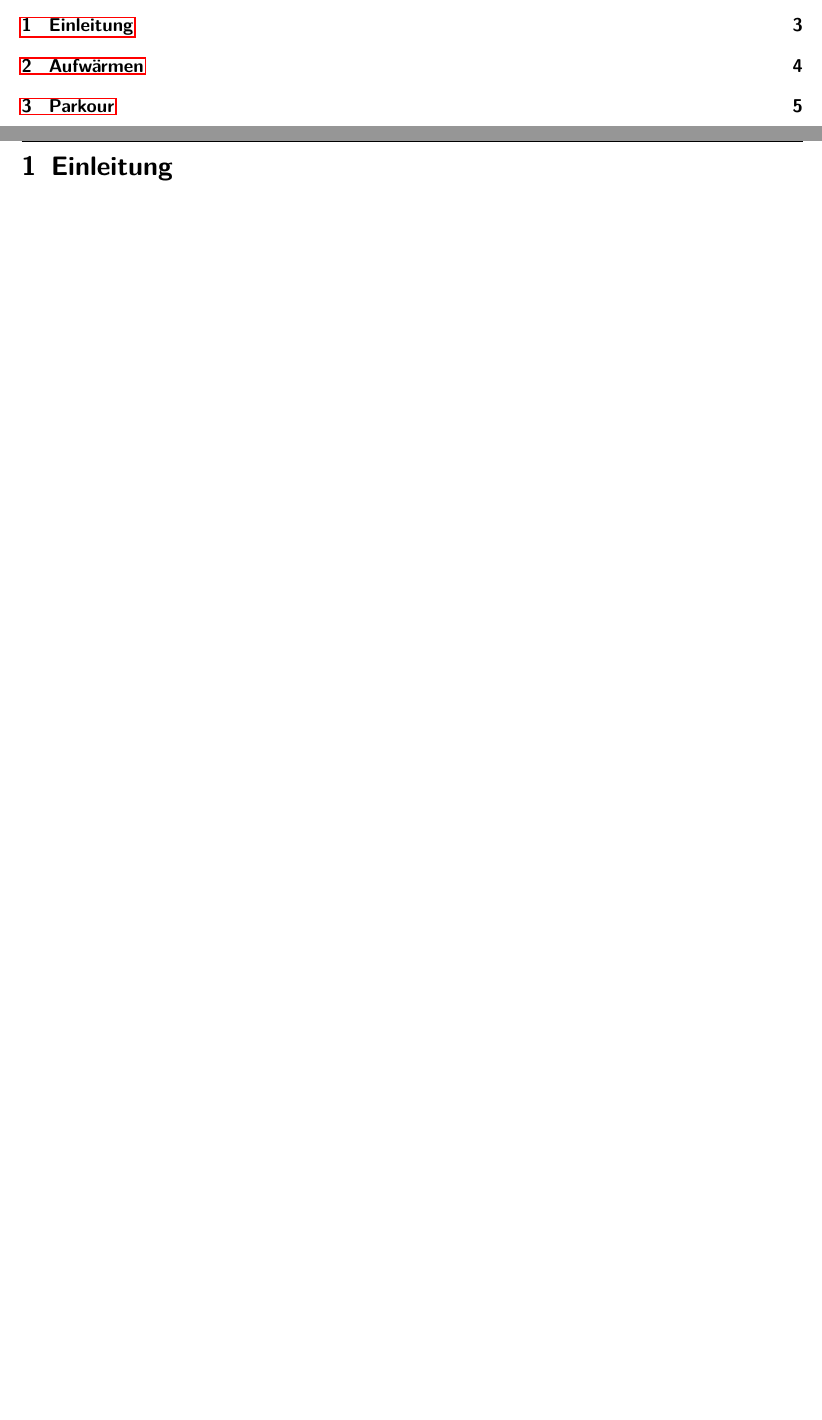
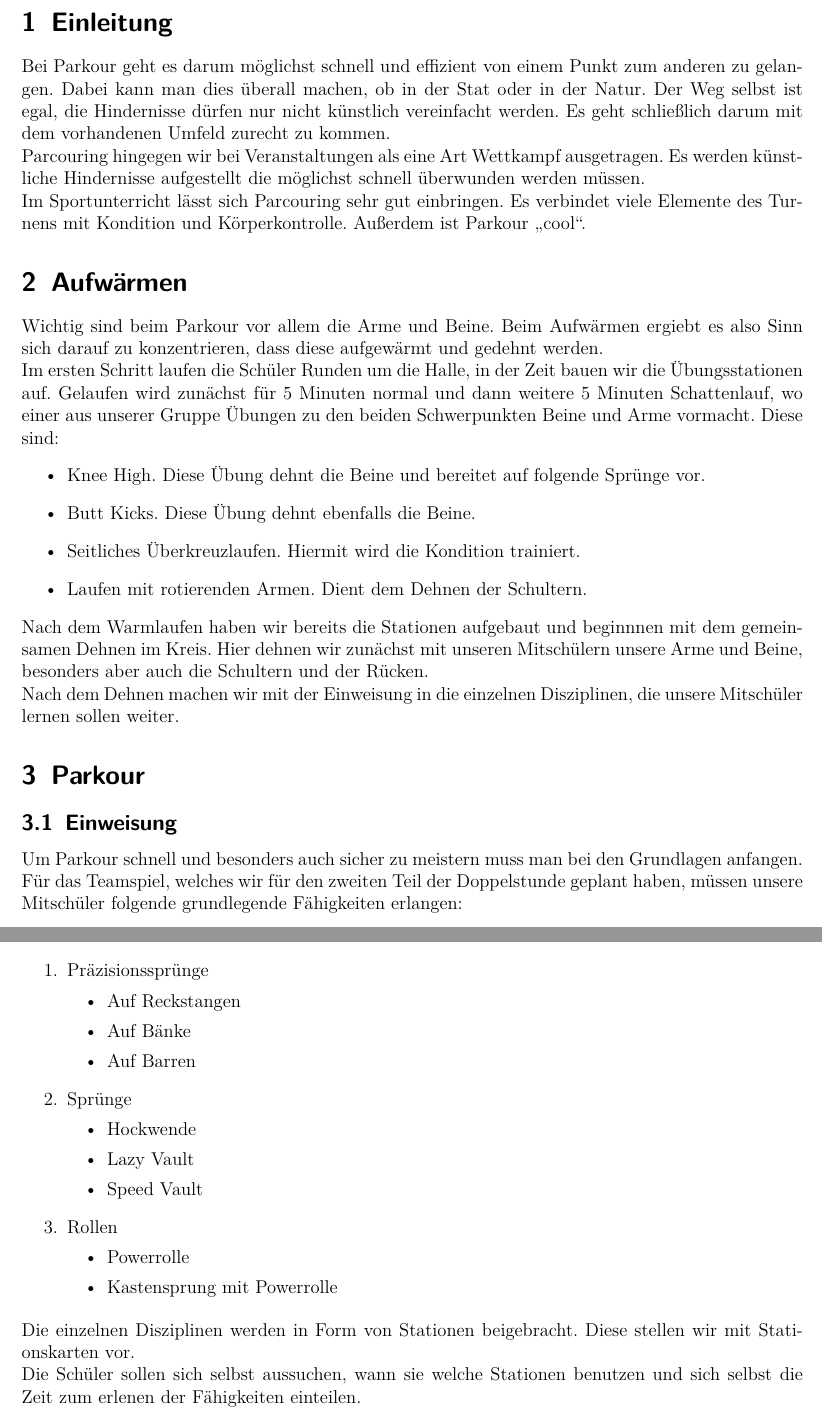
Before and after one commit to luca-schule/Parkour-Sport, a LaTeX document (parkour.tex): two parts of pages 2 and 3 of 5 before the commit and two parts of pages 2 and 3 of 3 after it, joined at a grey line, cut so that both start at the same text, the shorter picture padded with empty space. Compiled offline with pdfLaTeX.

Commit message:
no message

```diff
--- a/parkour.tex
+++ b/parkour.tex
@@ -44,7 +44,7 @@
 \fancyhf{} % clear all fields
 
 \rhead{Luca Kiebel \\ Luca Hartmann \\ Julian Uphoff}
-\chead{\includegraphics[width=0.09\linewidth]{hbbk-logo}}
+\chead{\includegraphics[width=0.08\linewidth]{hbbk-logo}}
 \lhead{Parkour im Sportunterricht}
 \lfoot{ \leftmark}
 \rfoot{Seite \thepage}
@@ -57,6 +55,41 @@
 
 \section{Einleitung}
+Bei Parkour geht es darum möglichst schnell und effizient von einem Punkt zum anderen zu gelangen.
+Dabei kann man dies überall machen, ob in der Stat oder in der Natur.
+Der Weg selbst ist egal, die Hindernisse dürfen nur nicht künstlich vereinfacht werden. Es geht schließlich darum mit dem vorhandenen Umfeld zurecht zu kommen.\\ Parcouring hingegen wir bei Veranstaltungen als eine Art Wettkampf ausgetragen. Es werden künstliche Hindernisse aufgestellt die möglichst schnell überwunden werden müssen. \\ Im Sportunterricht lässt sich Parcouring sehr gut einbringen. Es verbindet viele Elemente des Turnens mit Kondition und Körperkontrolle. Außerdem ist Parkour \enquote{cool}.
 
+\section{Aufwärmen}
+Wichtig sind beim Parkour vor allem die Arme und Beine. Beim Aufwärmen ergiebt es also Sinn sich darauf zu konzentrieren, dass diese aufgewärmt und gedehnt werden.  \\ Im ersten Schritt laufen die Schüler Runden um die Halle, in der Zeit bauen wir die Übungsstationen auf. Gelaufen wird zunächst für 5 Minuten normal und dann weitere 5 Minuten Schattenlauf, wo einer aus unserer Gruppe Übungen zu den beiden Schwerpunkten Beine und Arme vormacht. Diese sind:
+\begin{itemize}
+	\item Knee High. Diese Übung dehnt die Beine und bereitet auf folgende Sprünge vor.
+	\item Butt Kicks. Diese Übung dehnt ebenfalls die Beine.
+	\item Seitliches Überkreuzlaufen. Hiermit wird die Kondition trainiert.
+	\item Laufen mit rotierenden Armen. Dient dem Dehnen der Schultern.
+\end{itemize}
+Nach dem Warmlaufen haben wir bereits die Stationen aufgebaut und beginnnen mit dem gemeinsamen Dehnen im Kreis. Hier dehnen wir zunächst mit unseren Mitschülern unsere Arme und Beine, besonders aber auch die Schultern und der Rücken. \\ Nach dem Dehnen machen wir mit der Einweisung in die einzelnen Disziplinen, die unsere Mitschüler lernen sollen weiter.
+
+\section{Parkour}
+\subsection{Einweisung}
+Um Parkour schnell und besonders auch sicher zu meistern muss man bei den Grundlagen anfangen. \\ Für das Teamspiel, welches wir für den zweiten Teil der Doppelstunde geplant haben, müssen unsere Mitschüler folgende grundlegende Fähigkeiten erlangen:
 \newpage
-\section{Aufwärmen}
+\begin{enumerate}
+	\item Präzisionssprünge
+	\begin{itemize}
+		\item Auf Reckstangen
+		\item Auf Bänke
+		\item Auf Barren
+	\end{itemize}
+	\item Sprünge
+	\begin{itemize}
+		\item Hockwende
+		\item Lazy Vault
+		\item Speed Vault
+	\end{itemize}
+\item Rollen
+\begin{itemize}
+\item Powerrolle
+\item Kastensprung mit Powerrolle
+\end{itemize}
+\end{enumerate}
+Die einzelnen Disziplinen werden in Form von Stationen beigebracht. Diese stellen wir mit Stationskarten vor. \\ Die Schüler sollen sich selbst aussuchen, wann sie welche Stationen benutzen und sich selbst die Zeit zum erlenen der Fähigkeiten einteilen.
 
```
Also changed, not shown: parkour.pdf, parkour.tex (4 more changed lines), 1 other file.
